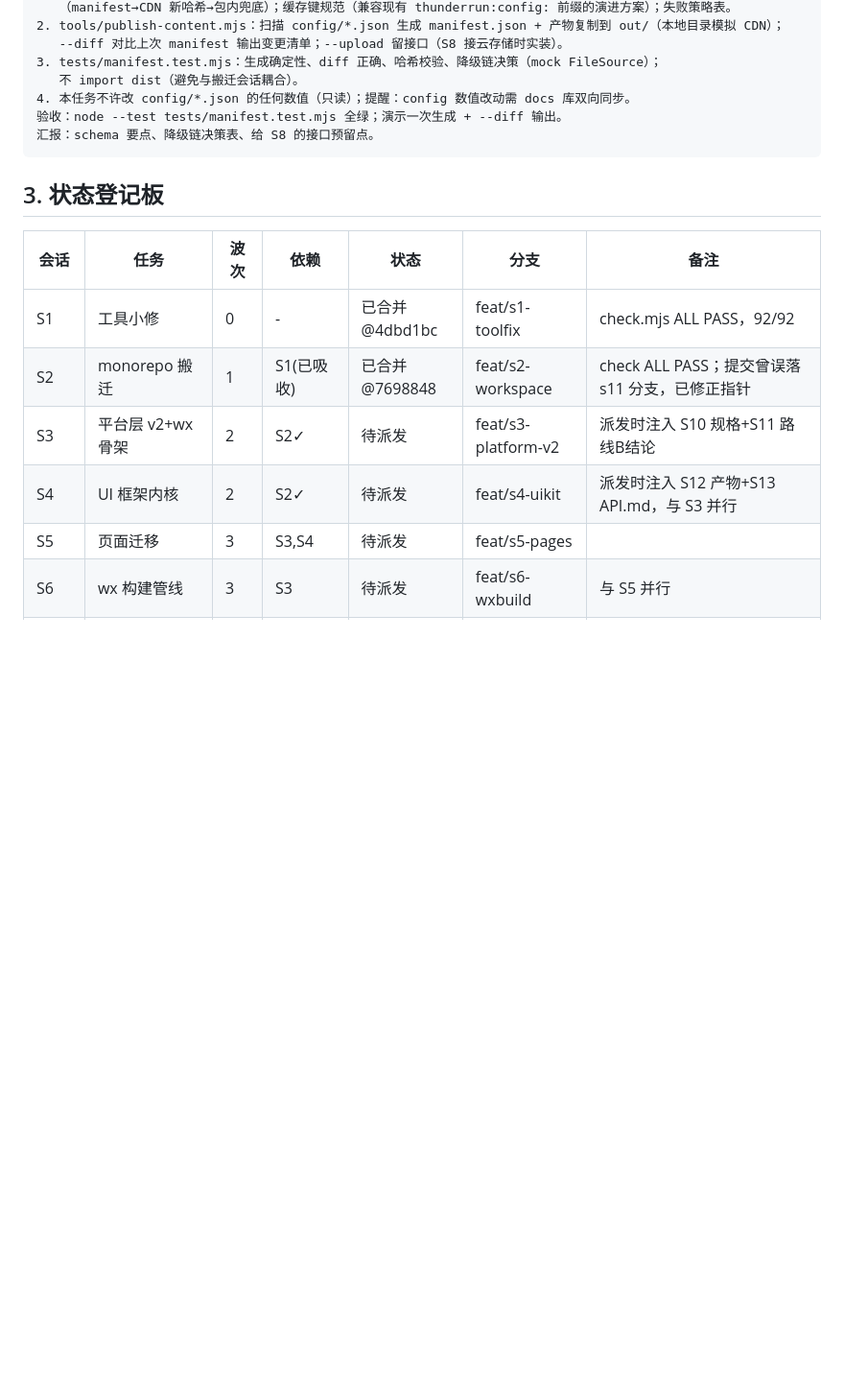
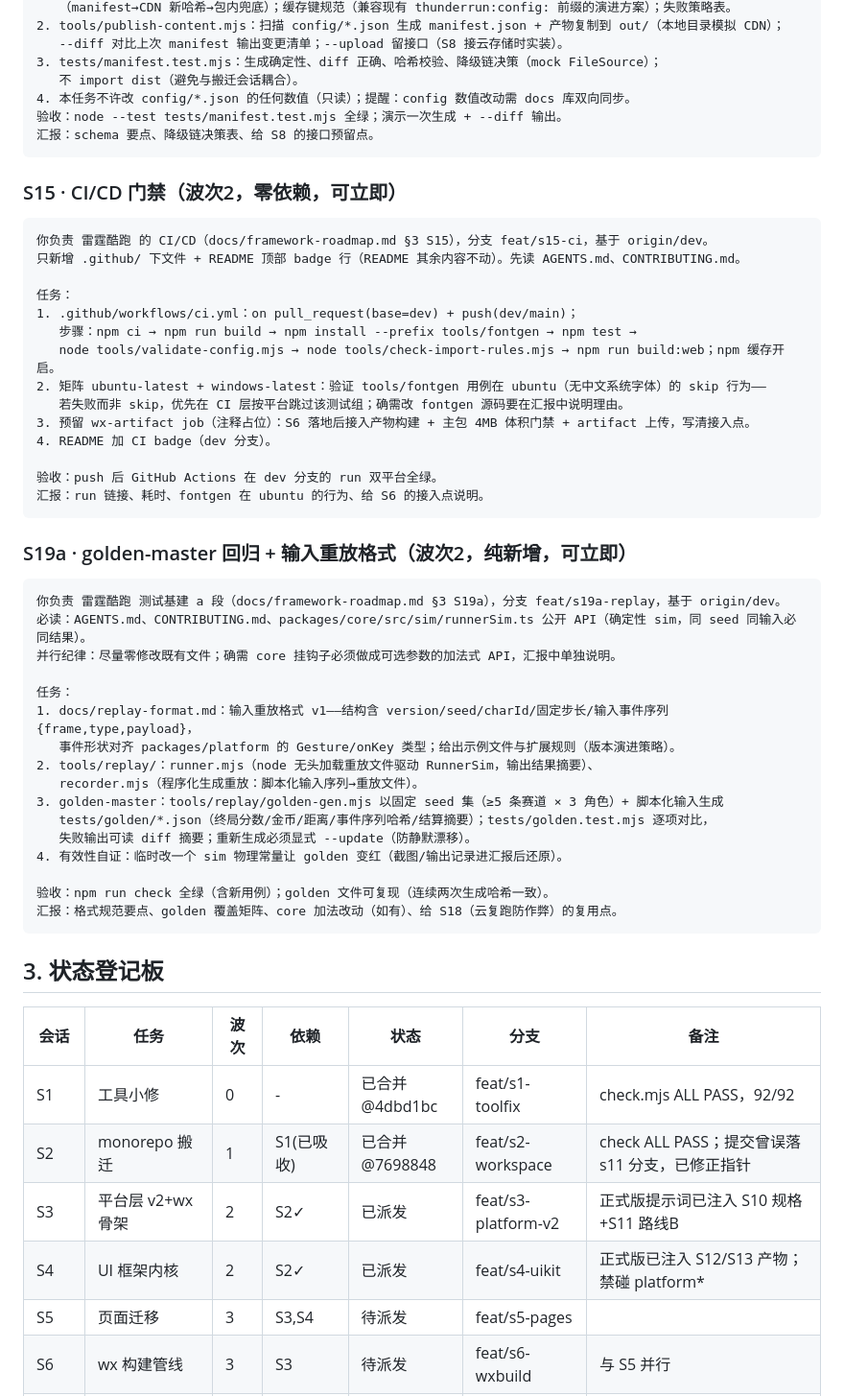
Before and after one commit to kljfg/thunder-run, a Markdown page: docs/session-plan.md, the part around one of its changes. Shown at 96% size. GitHub-like rendering; blank space fills up the shorter version.

````diff
--- a/docs/session-plan.md
+++ b/docs/session-plan.md
@@ -342,14 +343,54 @@ apps/wx 壳，不碰 packages/ui 与页面代码；产物里 UI 暂时是 S3 空
 汇报：schema 要点、降级链决策表、给 S8 的接口预留点。
 ```
 
+### S15 · CI/CD 门禁（波次2，零依赖，可立即）
+
+```text
+你负责 雷霆酷跑 的 CI/CD（docs/framework-roadmap.md §3 S15），分支 feat/s15-ci，基于 origin/dev。
+只新增 .github/ 下文件 + README 顶部 badge 行（README 其余内容不动）。先读 AGENTS.md、CONTRIBUTING.md。
+
+任务：
+1. .github/workflows/ci.yml：on pull_request(base=dev) + push(dev/main)；
+   步骤：npm ci → npm run build → npm install --prefix tools/fontgen → npm test →
+   node tools/validate-config.mjs → node tools/check-import-rules.mjs → npm run build:web；npm 缓存开启。
+2. 矩阵 ubuntu-latest + windows-latest：验证 tools/fontgen 用例在 ubuntu（无中文系统字体）的 skip 行为——
+   若失败而非 skip，优先在 CI 层按平台跳过该测试组；确需改 fontgen 源码要在汇报中说明理由。
+3. 预留 wx-artifact job（注释占位）：S6 落地后接入产物构建 + 主包 4MB 体积门禁 + artifact 上传，写清接入点。
+4. README 加 CI badge（dev 分支）。
+
+验收：push 后 GitHub Actions 在 dev 分支的 run 双平台全绿。
+汇报：run 链接、耗时、fontgen 在 ubuntu 的行为、给 S6 的接入点说明。
+```
+
+### S19a · golden-master 回归 + 输入重放格式（波次2，纯新增，可立即）
+
+```text
+你负责 雷霆酷跑 测试基建 a 段（docs/framework-roadmap.md §3 S19a），分支 feat/s19a-replay，基于 origin/dev。
+必读：AGENTS.md、CONTRIBUTING.md、packages/core/src/sim/runnerSim.ts 公开 API（确定性 sim，同 seed 同输入必同结果）。
+并行纪律：尽量零修改既有文件；确需 core 挂钩子必须做成可选参数的加法式 API，汇报中单独说明。
+
+任务：
+1. docs/replay-format.md：输入重放格式 v1——结构含 version/seed/charId/固定步长/输入事件序列 {frame,type,payload}，
+   事件形状对齐 packages/platform 的 Gesture/onKey 类型；给出示例文件与扩展规则（版本演进策略）。
+2. tools/replay/：runner.mjs（node 无头加载重放文件驱动 RunnerSim，输出结果摘要）、
+   recorder.mjs（程序化生成重放：脚本化输入序列→重放文件）。
+3. golden-master：tools/replay/golden-gen.mjs 以固定 seed 集（≥5 条赛道 × 3 角色）+ 脚本化输入生成
+   tests/golden/*.json（终局分数/金币/距离/事件序列哈希/结算摘要）；tests/golden.test.mjs 逐项对比，
+   失败输出可读 diff 摘要；重新生成必须显式 --update（防静默漂移）。
+4. 有效性自证：临时改一个 sim 物理常量让 golden 变红（截图/输出记录进汇报后还原）。
+
+验收：npm run check 全绿（含新用例）；golden 文件可复现（连续两次生成哈希一致）。
+汇报：格式规范要点、golden 覆盖矩阵、core 加法改动（如有）、给 S18（云复跑防作弊）的复用点。
+```
+
 ## 3. 状态登记板
 
 | 会话 | 任务 | 波次 | 依赖 | 状态 | 分支 | 备注 |
 |------|------|------|------|------|------|------|
 | S1 | 工具小修 | 0 | - | 已合并@4dbd1bc | feat/s1-toolfix | check.mjs ALL PASS，92/92 |
 | S2 | monorepo 搬迁 | 1 | S1(已吸收) | 已合并@7698848 | feat/s2-workspace | check ALL PASS；提交曾误落 s11 分支，已修正指针 |
-| S3 | 平台层 v2+wx 骨架 | 2 | S2✓ | 待派发 | feat/s3-platform-v2 | 派发时注入 S10 规格+S11 路线B结论 |
-| S4 | UI 框架内核 | 2 | S2✓ | 待派发 | feat/s4-uikit | 派发时注入 S12 产物+S13 API.md，与 S3 并行 |
+| S3 | 平台层 v2+wx 骨架 | 2 | S2✓ | 已派发 | feat/s3-platform-v2 | 正式版提示词已注入 S10 规格+S11 路线B |
+| S4 | UI 框架内核 | 2 | S2✓ | 已派发 | feat/s4-uikit | 正式版已注入 S12/S13 产物；禁碰 platform* |
 | S5 | 页面迁移 | 3 | S3,S4 | 待派发 | feat/s5-pages | |
 | S6 | wx 构建管线 | 3 | S3 | 待派发 | feat/s6-wxbuild | 与 S5 并行 |
 | S7 | 真机性能关 | 4 | S5,S6 | 待派发 | feat/s7-perf | 需真机 |
````
Also changed, not shown: other parts of docs/session-plan.md (+39 -38 lines).
